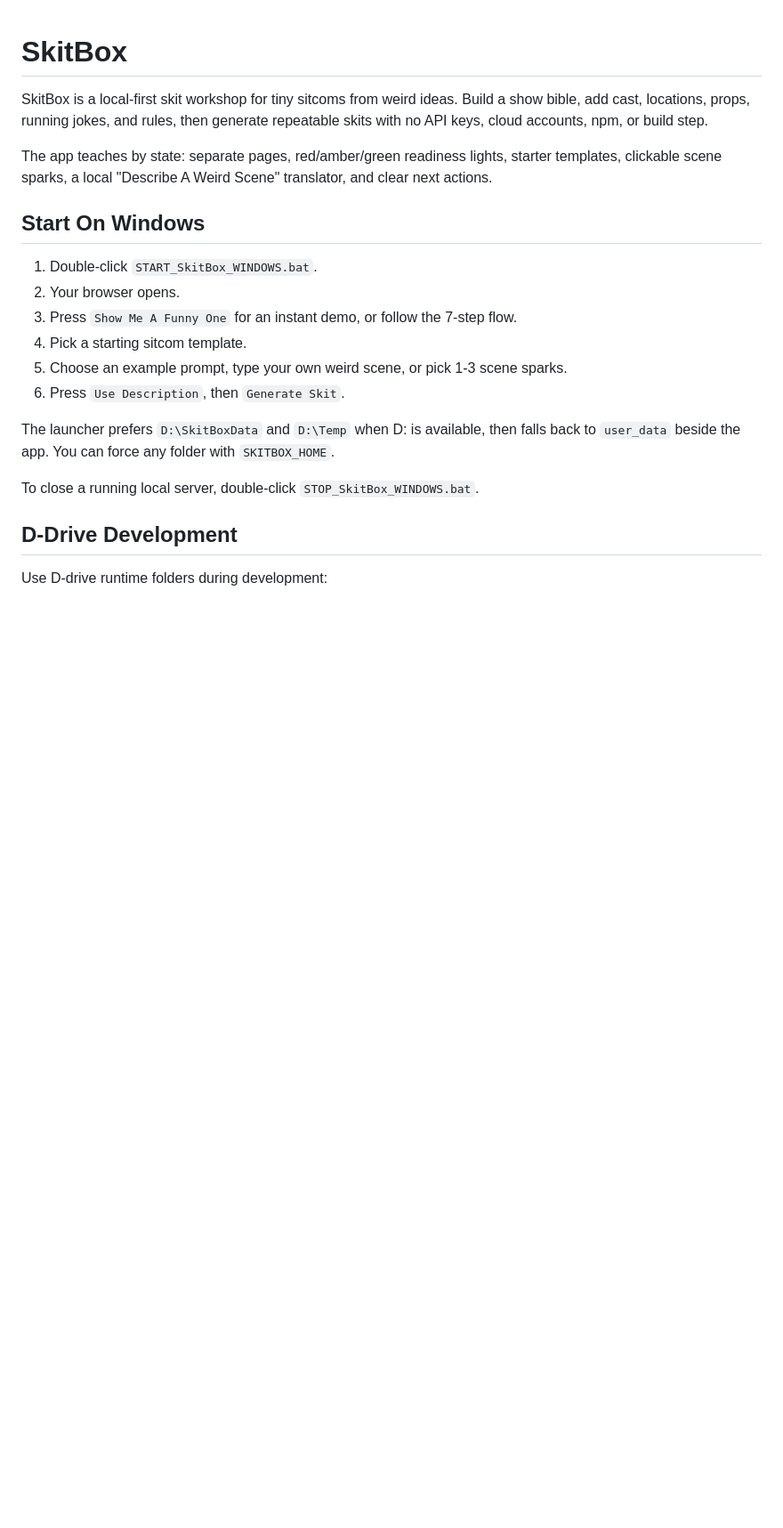
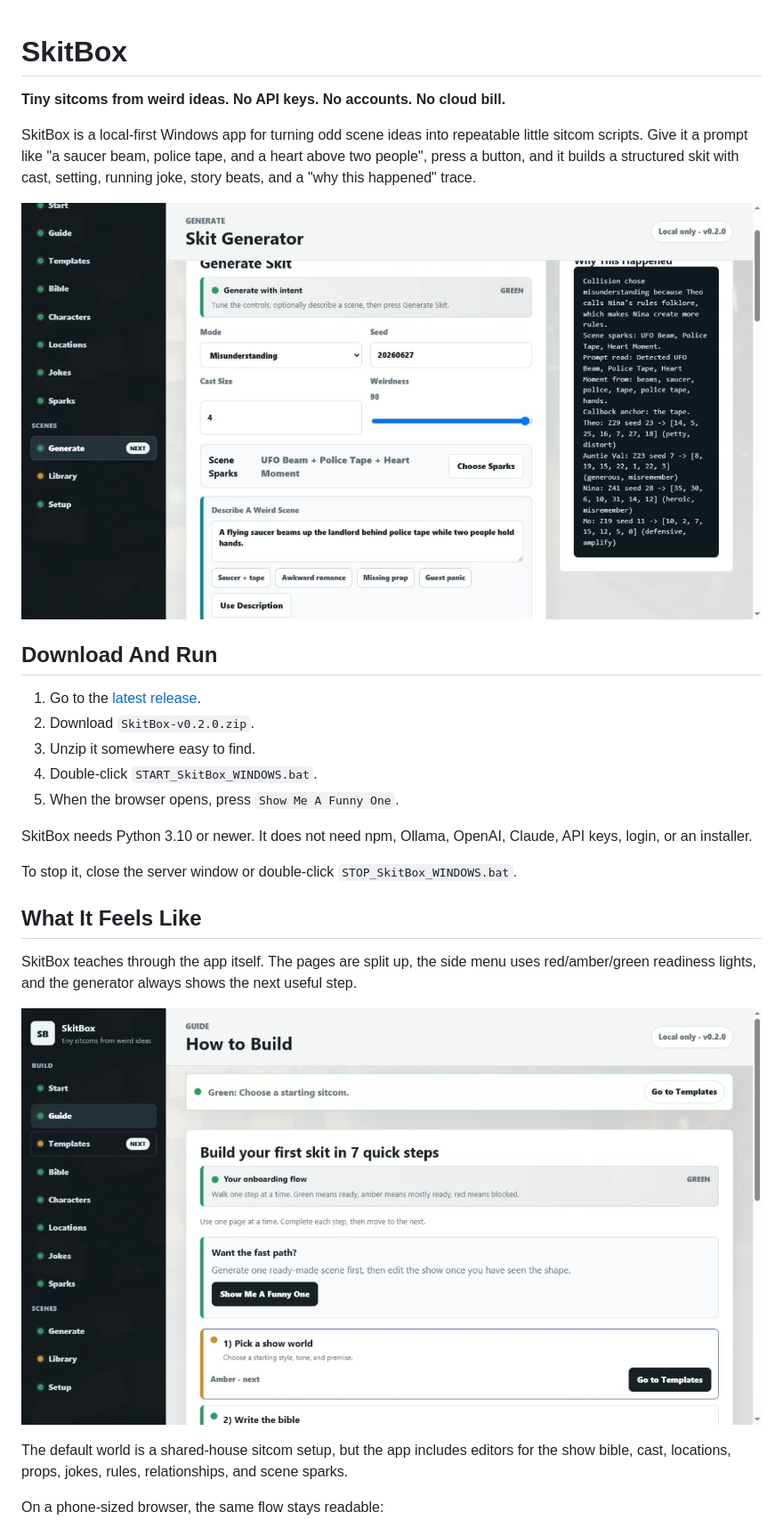
Before and after one commit to Martin123132/SkitBox, a Markdown page: README.md, the part around one of its changes. Shown at 89% size. Rendered like a GitHub page; pictures changed too: docs/visuals/skitbox-generator.png (added), docs/visuals/skitbox-guide.png (added); blank space fills up the shorter version.

Commit message:
Refresh README landing page

```diff
--- a/README.md
+++ b/README.md
@@ -1,29 +1,38 @@
 # SkitBox
 
-SkitBox is a local-first skit workshop for tiny sitcoms from weird
-ideas. Build a show bible, add cast, locations, props, running jokes, and
-rules, then generate repeatable skits with no API keys, cloud accounts, npm,
-or build step.
+**Tiny sitcoms from weird ideas. No API keys. No accounts. No cloud bill.**
 
-The app teaches by state: separate pages, red/amber/green readiness lights,
-starter templates, clickable scene sparks, a local "Describe A Weird Scene"
-translator, and clear next actions.
+SkitBox is a local-first Windows app for turning odd scene ideas into repeatable
+little sitcom scripts. Give it a prompt like "a saucer beam, police tape, and a
+heart above two people", press a button, and it builds a structured skit with
+cast, setting, running joke, story beats, and a "why this happened" trace.
 
-## Start On Windows
+![SkitBox generator screenshot](docs/visuals/skitbox-generator.png)
 
-1. Double-click `START_SkitBox_WINDOWS.bat`.
-2. Your browser opens.
-3. Press `Show Me A Funny One` for an instant demo, or follow the 7-step flow.
-4. Pick a starting sitcom template.
-5. Choose an example prompt, type your own weird scene, or pick 1-3 scene sparks.
-6. Press `Use Description`, then `Generate Skit`.
+## Download And Run
 
-The launcher prefers `D:\SkitBoxData` and `D:\Temp` when D: is available,
-then falls back to `user_data` beside the app. You can force any folder with
-`SKITBOX_HOME`.
+1. Go to the [latest release](https://github.com/Martin123132/SkitBox/releases/latest).
+2. Download `SkitBox-v0.2.0.zip`.
+3. Unzip it somewhere easy to find.
+4. Double-click `START_SkitBox_WINDOWS.bat`.
+5. When the browser opens, press `Show Me A Funny One`.
 
-To close a running local server, double-click `STOP_SkitBox_WINDOWS.bat`.
+SkitBox needs Python 3.10 or newer. It does not need npm, Ollama, OpenAI,
+Claude, API keys, login, or an installer.
 
-## D-Drive Development
+To stop it, close the server window or double-click `STOP_SkitBox_WINDOWS.bat`.
 
-Use D-drive runtime folders during development:
+## What It Feels Like
+
+SkitBox teaches through the app itself. The pages are split up, the side menu
+uses red/amber/green readiness lights, and the generator always shows the next
+useful step.
+
+![SkitBox guide screenshot](docs/visuals/skitbox-guide.png)
+
+The default world is a shared-house sitcom setup, but the app includes editors
+for the show bible, cast, locations, props, jokes, rules, relationships, and
+scene sparks.
+
+On a phone-sized browser, the same flow stays readable:
+
```
Also changed, not shown: other parts of README.md (+31 -13 lines), docs/visuals/skitbox-mobile.png (added).
